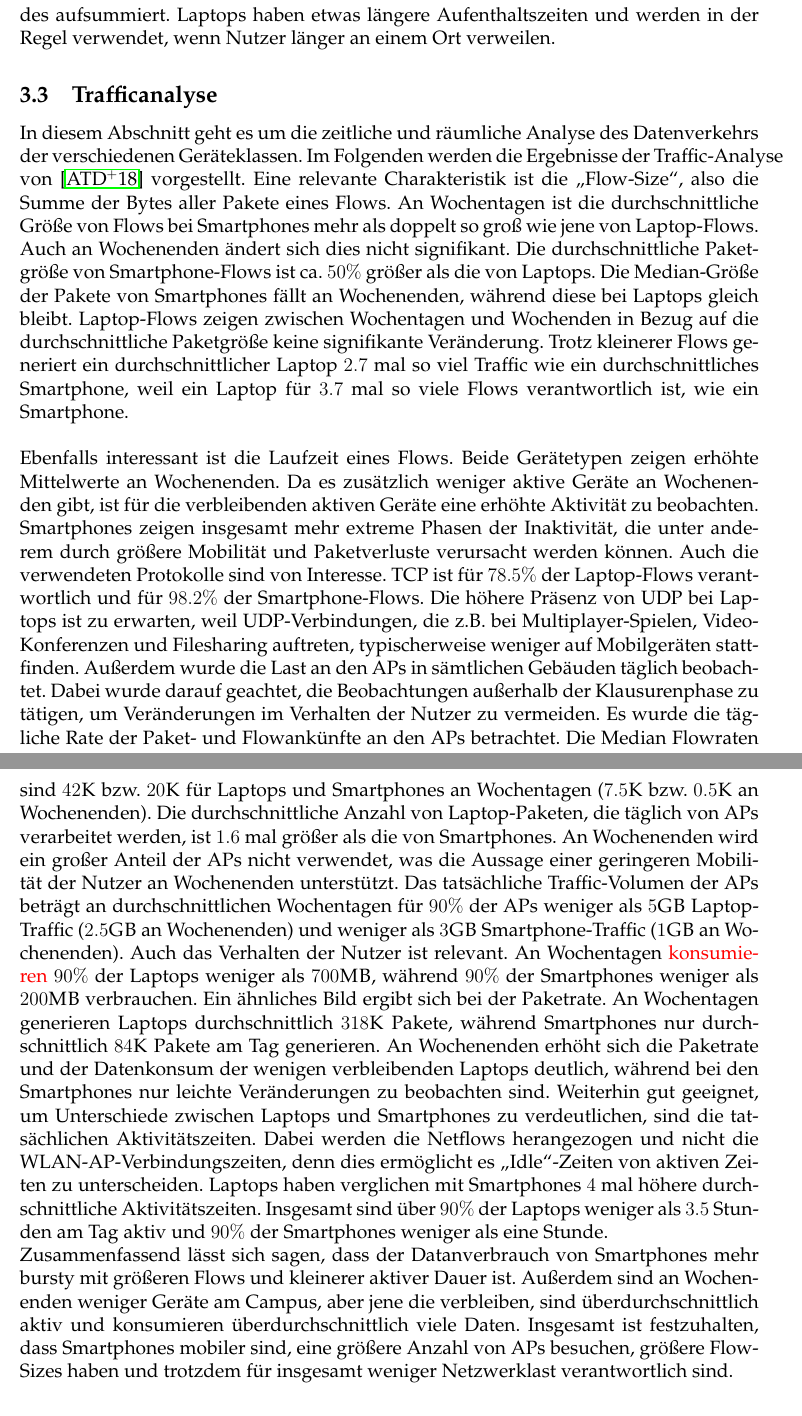
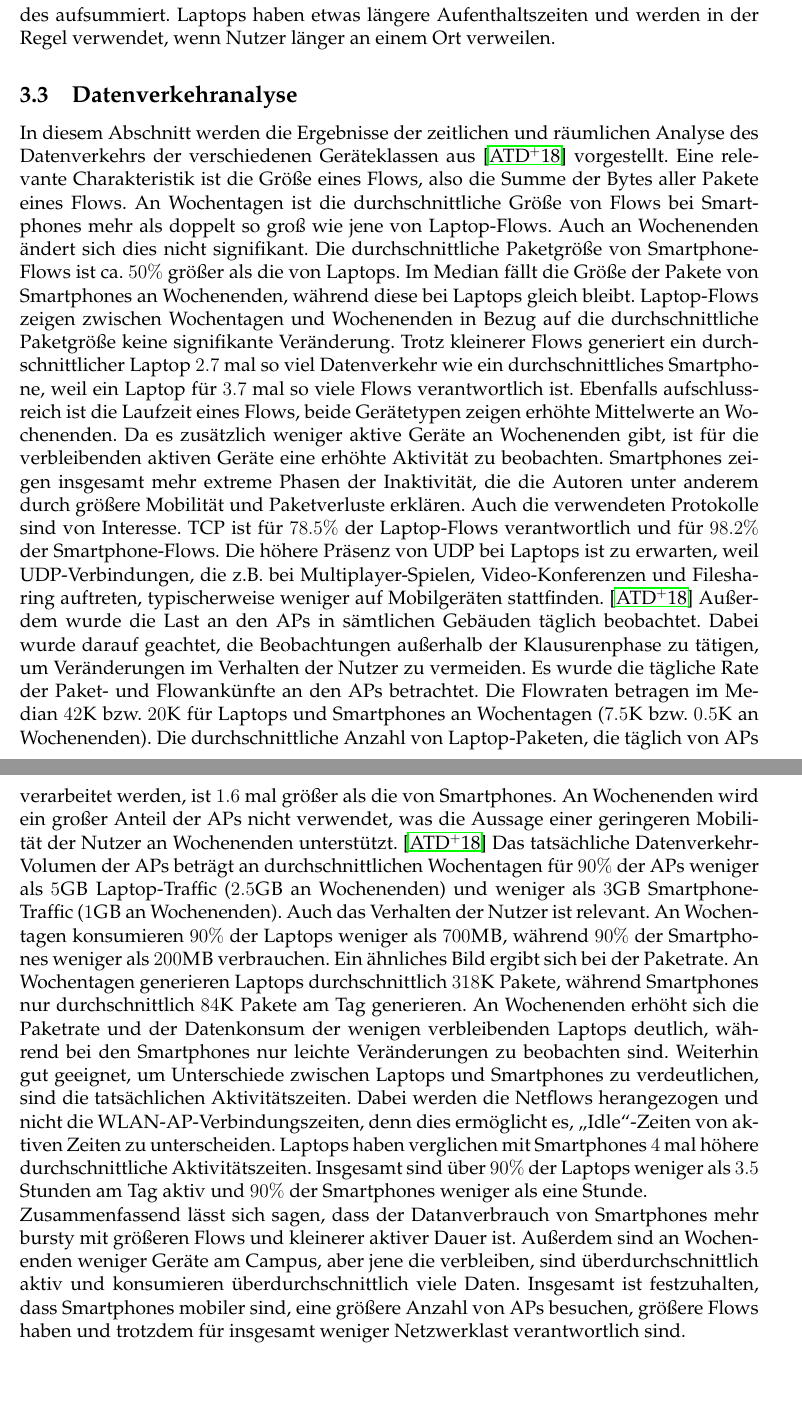
Before and after one commit to tbohne/INF_BAS2, a LaTeX document (tex_files/main.tex): two parts of pages 9 and 10 of 15, joined at a grey line, cut so that both start at the same text, the shorter picture padded with empty space. Compiled offline with pdfLaTeX.

Commit message:
refined mobility and traffic analysis sections

```diff
--- a/tex_files/main.tex
+++ b/tex_files/main.tex
@@ -261,53 +261,49 @@ Gebäude dieses Nutzers als jenes definiert, in welchem dieser an einem Tag die
 Dazu werden die Session-Zeiten innerhalb eines Gebäudes aufsummiert.
 Laptops haben etwas längere Aufenthaltszeiten und werden in der Regel verwendet, wenn Nutzer länger an einem Ort verweilen.
 
-\subsection{Trafficanalyse}
+\subsection{Datenverkehranalyse}
 \label{sec:phase2_b}
 
-In diesem Abschnitt geht es um die zeitliche und räumliche Analyse des Datenverkehrs der verschiedenen Geräteklassen.
-Im Folgenden werden die Ergebnisse der Traffic-Analyse von \cite{Alipour2018} vorgestellt.
-Eine relevante Charakteristik ist die \textquote{Flow-Size}, also die Summe der Bytes aller Pakete eines Flows.
-An Wochentagen ist die durchschnittliche Größe von Flows bei Smartphones mehr als doppelt so groß wie jene von Laptop-Flows.
-Auch an Wochenenden ändert sich dies nicht signifikant. Die durchschnittliche Paketgröße von Smartphone-Flows
-ist ca. $50 \%$ größer als die von Laptops. Die Median-Größe der Pakete von Smartphones fällt an Wochenenden,
-während diese bei Laptops gleich bleibt. Laptop-Flows zeigen zwischen Wochentagen und Wochenden in Bezug auf
-die durchschnittliche Paketgröße keine signifikante Veränderung.
-Trotz kleinerer Flows generiert ein durchschnittlicher Laptop $2.7$ mal so viel Traffic wie ein durchschnittliches Smartphone,
-weil ein Laptop für $3.7$ mal so viele Flows verantwortlich ist, wie ein Smartphone.
-\newline\newline
-Ebenfalls interessant ist die Laufzeit eines Flows. Beide Gerätetypen zeigen erhöhte Mittelwerte an Wochenenden.
+In diesem Abschnitt werden die Ergebnisse der zeitlichen und räumlichen Analyse des Datenverkehrs der verschiedenen Geräteklassen
+aus \cite{Alipour2018} vorgestellt. Eine relevante Charakteristik ist die Größe eines Flows, also die Summe der Bytes aller
+Pakete eines Flows. An Wochentagen ist die durchschnittliche Größe von Flows bei Smartphones mehr als doppelt so groß wie jene
+von Laptop-Flows. Auch an Wochenenden ändert sich dies nicht signifikant. Die durchschnittliche Paketgröße von Smartphone-Flows
+ist ca. $50 \%$ größer als die von Laptops. Im Median fällt die Größe der Pakete von Smartphones an Wochenenden,
+während diese bei Laptops gleich bleibt. Laptop-Flows zeigen zwischen Wochentagen und Wochenenden in Bezug auf die
+durchschnittliche Paketgröße keine signifikante Veränderung. Trotz kleinerer Flows generiert ein durchschnittlicher Laptop $2.7$
+mal so viel Datenverkehr wie ein durchschnittliches Smartphone, weil ein Laptop für $3.7$ mal so viele Flows verantwortlich ist.
+Ebenfalls aufschlussreich ist die Laufzeit eines Flows, beide Gerätetypen zeigen erhöhte Mittelwerte an Wochenenden.
 Da es zusätzlich weniger aktive Geräte an Wochenenden gibt, ist für die verbleibenden aktiven Geräte eine erhöhte Aktivität
-zu beobachten. Smartphones zeigen insgesamt mehr extreme Phasen der Inaktivität, die unter anderem durch größere
-Mobilität und Paketverluste verursacht werden können.
+zu beobachten. Smartphones zeigen insgesamt mehr extreme Phasen der Inaktivität, die die Autoren unter anderem durch größere
+Mobilität und Paketverluste erklären.
 Auch die verwendeten Protokolle sind von Interesse. TCP ist für $78.5 \%$ der Laptop-Flows verantwortlich
 und für $98.2 \%$ der Smartphone-Flows. Die höhere Präsenz von UDP bei Laptops ist zu erwarten, weil
 UDP-Verbindungen, die z.B. bei Multiplayer-Spielen, Video-Konferenzen und Filesharing auftreten,
-typischerweise weniger auf Mobilgeräten stattfinden.
+typischerweise weniger auf Mobilgeräten stattfinden. \cite{Alipour2018}
 Außerdem wurde die Last an den APs in sämtlichen Gebäuden täglich beobachtet. Dabei wurde darauf geachtet,
 die Beobachtungen außerhalb der Klausurenphase zu tätigen, um Veränderungen im Verhalten der Nutzer zu vermeiden.
-Es wurde die tägliche Rate der Paket- und Flowankünfte an den APs betrachtet. Die Median Flowraten sind
+Es wurde die tägliche Rate der Paket- und Flowankünfte an den APs betrachtet. Die Flowraten betragen im Median
 $42$\textsc{K} bzw. $20$\textsc{K} für Laptops und Smartphones an Wochentagen ($7.5$\textsc{K} bzw. $0.5$\textsc{K}
 an Wochenenden). Die durchschnittliche Anzahl von Laptop-Paketen, die täglich von APs verarbeitet werden,
 ist $1.6$ mal größer als die von Smartphones. An Wochenenden wird ein großer Anteil der APs nicht verwendet,
-was die Aussage einer geringeren Mobilität der Nutzer an Wochenenden unterstützt.
-Das tatsächliche Traffic-Volumen der APs beträgt an durchschnittlichen Wochentagen für $90 \%$ der APs
+was die Aussage einer geringeren Mobilität der Nutzer an Wochenenden unterstützt. \cite{Alipour2018}
+Das tatsächliche Datenverkehr-Volumen der APs beträgt an durchschnittlichen Wochentagen für $90 \%$ der APs
 weniger als $5$\textsc{GB} Laptop-Traffic ($2.5$\textsc{GB} an Wochenenden) und weniger als $3$\textsc{GB} Smartphone-Traffic
 ($1$\textsc{GB} an Wochenenden).
-Auch das Verhalten der Nutzer ist relevant. An Wochentagen \textcolor{red}{konsumieren} $90 \%$ der Laptops weniger als $700$\textsc{MB},
+Auch das Verhalten der Nutzer ist relevant. An Wochentagen konsumieren $90 \%$ der Laptops weniger als $700$\textsc{MB},
 während $90 \%$ der Smartphones weniger als $200$\textsc{MB} verbrauchen.
 Ein ähnliches Bild ergibt sich bei der Paketrate. An Wochentagen generieren Laptops durchschnittlich $318$\textsc{K} Pakete,
 während Smartphones nur durchschnittlich $84$\textsc{K} Pakete am Tag generieren.
 An Wochenenden erhöht sich die Paketrate und der Datenkonsum der wenigen verbleibenden Laptops deutlich,
 während bei den Smartphones nur leichte Veränderungen zu beobachten sind.
 Weiterhin gut geeignet, um Unterschiede zwischen Laptops und Smartphones zu verdeutlichen, sind die tatsächlichen Aktivitätszeiten.
-Dabei werden die Netflows herangezogen und nicht die WLAN-AP-Verbindungszeiten, denn dies ermöglicht es \textquote{Idle}-Zeiten
+Dabei werden die Netflows herangezogen und nicht die WLAN-AP-Verbindungszeiten, denn dies ermöglicht es, \textquote{Idle}-Zeiten
 von aktiven Zeiten zu unterscheiden. Laptops haben verglichen mit Smartphones $4$ mal höhere durchschnittliche Aktivitätszeiten.
 Insgesamt sind über $90 \%$ der Laptops weniger als $3.5$ Stunden am Tag aktiv und $90 \%$ der Smartphones weniger als eine Stunde.\newline
 Zusammenfassend lässt sich sagen, dass der Datanverbrauch von Smartphones mehr bursty mit größeren Flows und kleinerer aktiver
 Dauer ist. Außerdem sind an Wochenenden weniger Geräte am Campus, aber jene die verbleiben, sind überdurchschnittlich aktiv
 und konsumieren überdurchschnittlich viele Daten. Insgesamt ist festzuhalten, dass Smartphones mobiler sind,
-eine größere Anzahl von APs besuchen, größere Flow-Sizes haben und trotzdem für insgesamt weniger Netzwerklast
-verantwortlich sind.
+eine größere Anzahl von APs besuchen, größere Flows haben und trotzdem für insgesamt weniger Netzwerklast verantwortlich sind.
 
 \subsection{Exkurs: Feature-Engineering}
 Die Identifizierung relevanter Features ist essenziell, um Data-Mining-Algorithmen effektiv mit realen Daten zu verwenden.
```
Also changed, not shown: tex_files/main.tex (2 more changed lines).
